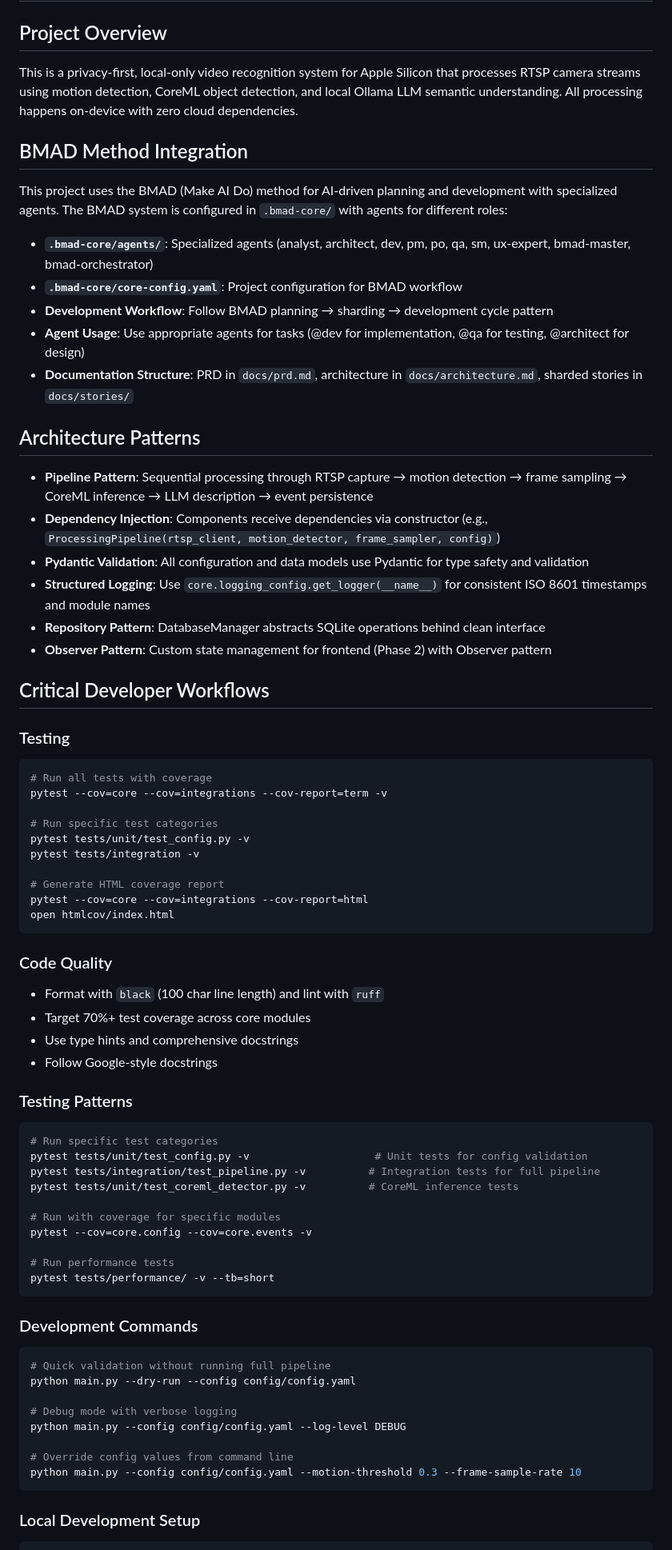
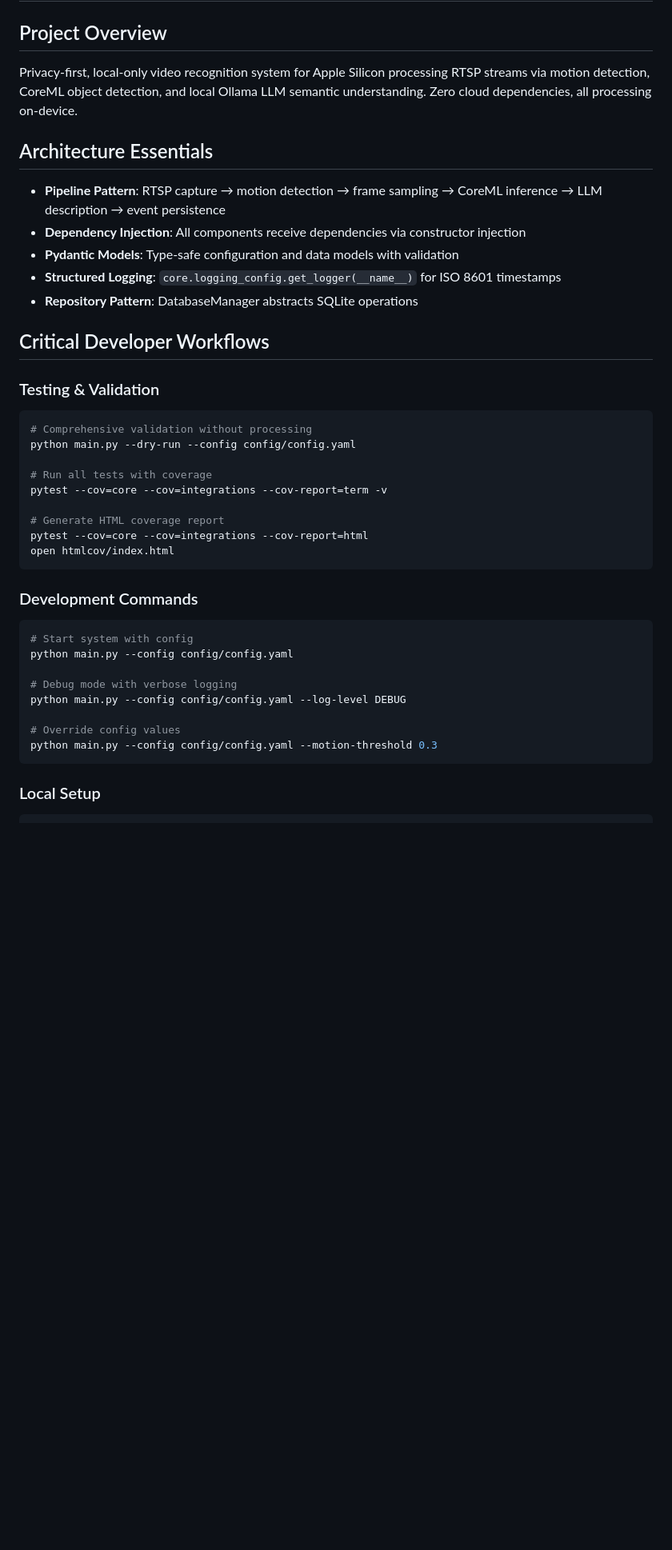
Before and after one commit to bbengt1/simple-video-recog, a Markdown page: .github/copilot-instructions.md, the part around the change printed below. Shown: that part at 80% size. Drawn GitHub-style; blank space fills up the shorter version.

````diff
--- a/.github/copilot-instructions.md
+++ b/.github/copilot-instructions.md
@@ -1,72 +1,41 @@
 # AI Coding Assistant Instructions for Simple Video Recognition System
 
 ## Project Overview
-This is a privacy-first, local-only video recognition system for Apple Silicon that processes RTSP camera streams using motion detection, CoreML object detection, and local Ollama LLM semantic understanding. All processing happens on-device with zero cloud dependencies.
+Privacy-first, local-only video recognition system for Apple Silicon processing RTSP streams via motion detection, CoreML object detection, and local Ollama LLM semantic understanding. Zero cloud dependencies, all processing on-device.
 
-## BMAD Method Integration
-This project uses the BMAD (Make AI Do) method for AI-driven planning and development with specialized agents. The BMAD system is configured in `.bmad-core/` with agents for different roles:
-
-- **`.bmad-core/agents/`**: Specialized agents (analyst, architect, dev, pm, po, qa, sm, ux-expert, bmad-master, bmad-orchestrator)
-- **`.bmad-core/core-config.yaml`**: Project configuration for BMAD workflow
-- **Development Workflow**: Follow BMAD planning → sharding → development cycle pattern
-- **Agent Usage**: Use appropriate agents for tasks (@dev for implementation, @qa for testing, @architect for design)
-- **Documentation Structure**: PRD in `docs/prd.md`, architecture in `docs/architecture.md`, sharded stories in `docs/stories/`
-
-## Architecture Patterns
-- **Pipeline Pattern**: Sequential processing through RTSP capture → motion detection → frame sampling → CoreML inference → LLM description → event persistence
-- **Dependency Injection**: Components receive dependencies via constructor (e.g., `ProcessingPipeline(rtsp_client, motion_detector, frame_sampler, config)`)
-- **Pydantic Validation**: All configuration and data models use Pydantic for type safety and validation
-- **Structured Logging**: Use `core.logging_config.get_logger(__name__)` for consistent ISO 8601 timestamps and module names
-- **Repository Pattern**: DatabaseManager abstracts SQLite operations behind clean interface
-- **Observer Pattern**: Custom state management for frontend (Phase 2) with Observer pattern
+## Architecture Essentials
+- **Pipeline Pattern**: RTSP capture → motion detection → frame sampling → CoreML inference → LLM description → event persistence
+- **Dependency Injection**: All components receive dependencies via constructor injection
+- **Pydantic Models**: Type-safe configuration and data models with validation
+- **Structured Logging**: `core.logging_config.get_logger(__name__)` for ISO 8601 timestamps
+- **Repository Pattern**: DatabaseManager abstracts SQLite operations
 
 ## Critical Developer Workflows
 
-### Testing
+### Testing & Validation
 ```bash
+# Comprehensive validation without processing
+python main.py --dry-run --config config/config.yaml
+
 # Run all tests with coverage
 pytest --cov=core --cov=integrations --cov-report=term -v
-
-# Run specific test categories
-pytest tests/unit/test_config.py -v
-pytest tests/integration -v
 
 # Generate HTML coverage report
 pytest --cov=core --cov=integrations --cov-report=html
 open htmlcov/index.html
 ```
 
-### Code Quality
-- Format with `black` (100 char line length) and lint with `ruff`
-- Target 70%+ test coverage across core modules
-- Use type hints and comprehensive docstrings
-- Follow Google-style docstrings
-
-### Testing Patterns
-```bash
-# Run specific test categories
-pytest tests/unit/test_config.py -v                    # Unit tests for config validation
-pytest tests/integration/test_pipeline.py -v          # Integration tests for full pipeline
-pytest tests/unit/test_coreml_detector.py -v          # CoreML inference tests
-
-# Run with coverage for specific modules
-pytest --cov=core.config --cov=core.events -v
-
-# Run performance tests
-pytest tests/performance/ -v --tb=short
-```
-
 ### Development Commands
 ```bash
-# Quick validation without running full pipeline
-python main.py --dry-run --config config/config.yaml
+# Start system with config
+python main.py --config config/config.yaml
 
 # Debug mode with verbose logging
 python main.py --config config/config.yaml --log-level DEBUG
 
-# Override config values from command line
-python main.py --config config/config.yaml --motion-threshold 0.3 --frame-sample-rate 10
+# Override config values
+python main.py --config config/config.yaml --motion-threshold 0.3
 ```
 
-### Local Development Setup
+### Local Setup
 ```bash
````
Also changed, not shown: other parts of .github/copilot-instructions.md (+85 -4 lines).
